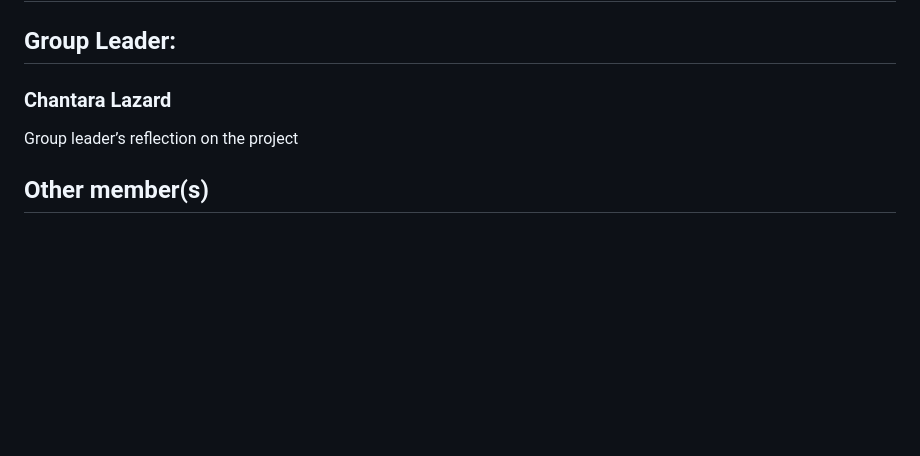
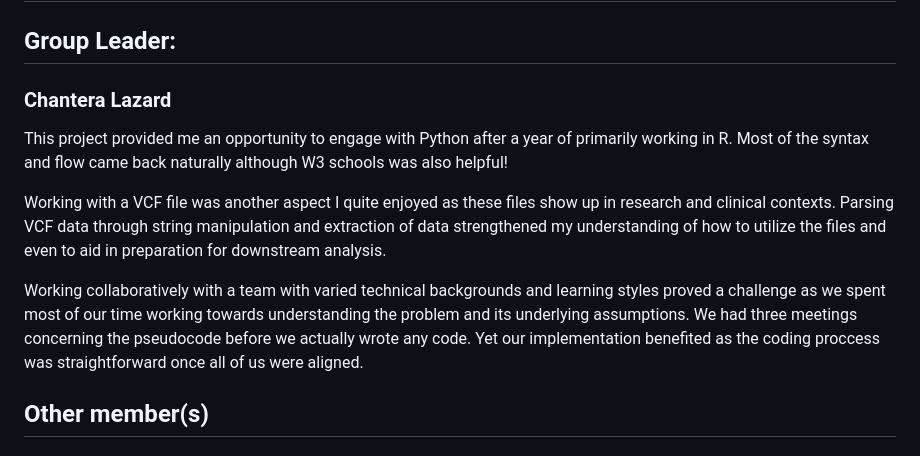
Before and after one commit to MarcosEquizaGasco/BINF6250_Project06, a Markdown page: README.md, the part around the change. Drawn GitHub-style; blank space fills up the shorter version.

Commit message:
Update group leader's name and reflections
Corrected the spelling of 'Chantera Lazard' and added reflections on the project experience, including engagement with Python, VCF file handling, and team collaboration challenges.

```diff
--- a/README.md
+++ b/README.md
@@ -153,9 +153,14 @@ associated with rare variants and their number of occurrences.
 
 ## Group Leader:
 
-### Chantara Lazard
+### Chantera Lazard
 
-Group leader’s reflection on the project
+This project provided me an opportunity to engage with Python after a year of primarily working in R. Most of the syntax and flow came back naturally although W3 schools was also helpful!
+
+Working with a VCF file was another aspect I quite enjoyed as these files show up in research and clinical contexts. Parsing VCF data through string manipulation and extraction of data strengthened my understanding of how to utilize the files and even to aid in preparation for downstream analysis.
+
+Working collaboratively with a team with varied technical backgrounds and learning styles proved a challenge as we spent most of our time working towards understanding the problem and its underlying assumptions. We had three meetings concerning the pseudocode before we actually wrote any code.  Yet our implementation benefited as the coding proccess was straightforward once all of us were aligned.
+
 
 ## Other member(s)
 
```
